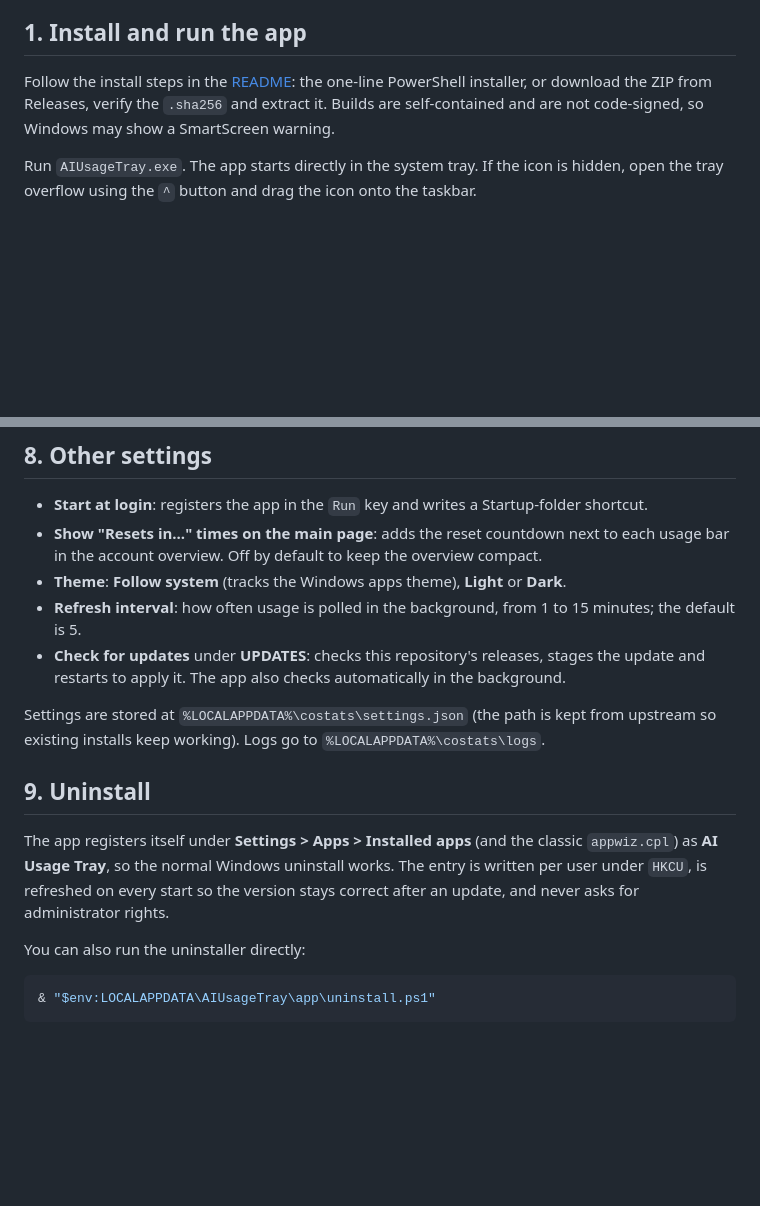
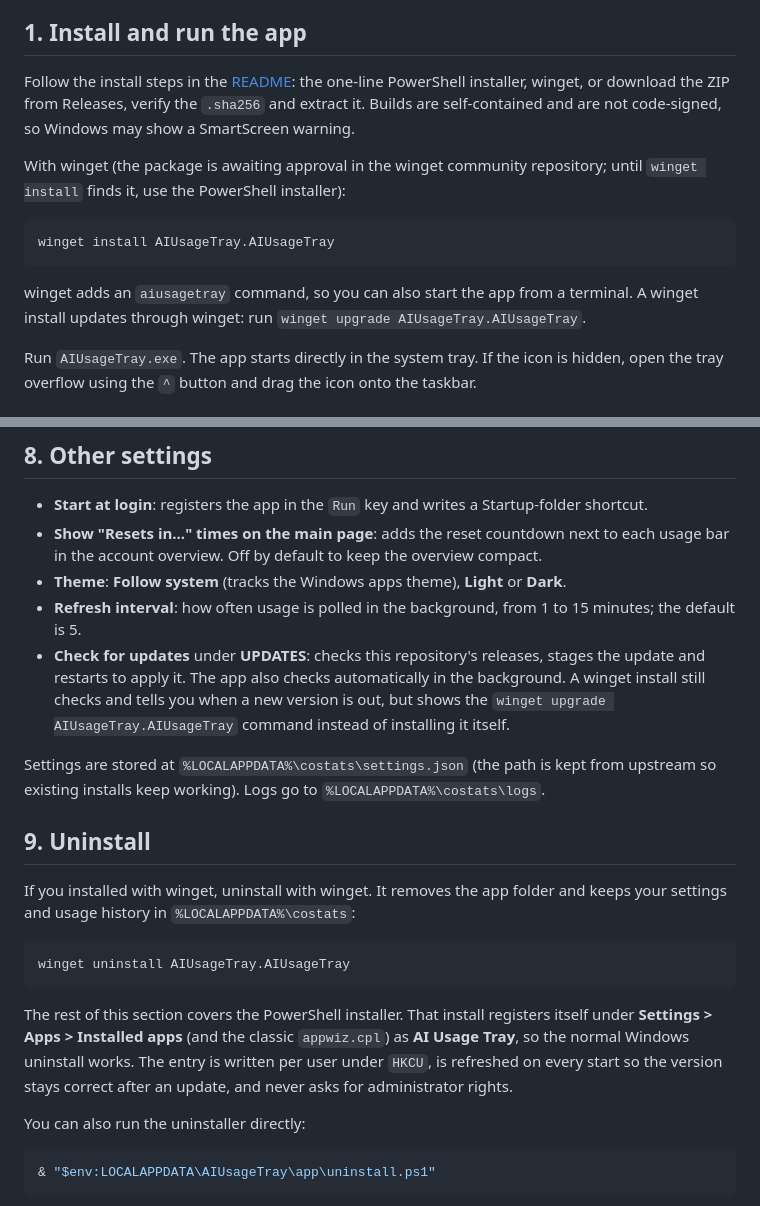
Before and after one commit to ShlomiPorush/ai-usage-tray, a Markdown page: docs/WINDOWS-SETUP.md, 2 parts joined by grey strips. Drawn GitHub-style; blank space fills up the shorter version.

````diff
--- a/docs/WINDOWS-SETUP.md
+++ b/docs/WINDOWS-SETUP.md
@@ -18,7 +18,15 @@ Left-click the icon (or press `Ctrl+Alt+U`) to open the widget; right-click for
 
 ## 1. Install and run the app
 
-Follow the install steps in the [README](../README.md): the one-line PowerShell installer, or download the ZIP from Releases, verify the `.sha256` and extract it. Builds are self-contained and are not code-signed, so Windows may show a SmartScreen warning.
+Follow the install steps in the [README](../README.md): the one-line PowerShell installer, winget, or download the ZIP from Releases, verify the `.sha256` and extract it. Builds are self-contained and are not code-signed, so Windows may show a SmartScreen warning.
+
+With winget (the package is awaiting approval in the winget community repository; until `winget install` finds it, use the PowerShell installer):
+
+```powershell
+winget install AIUsageTray.AIUsageTray
+```
+
+winget adds an `aiusagetray` command, so you can also start the app from a terminal. A winget install updates through winget: run `winget upgrade AIUsageTray.AIUsageTray`.
 
 Run `AIUsageTray.exe`. The app starts directly in the system tray. If the icon is hidden, open the tray overflow using the `^` button and drag the icon onto the taskbar.
 
@@ -141,13 +149,19 @@ The numbers come from the Claude Code and Codex session logs already on the mach
 - **Show "Resets in..." times on the main page**: adds the reset countdown next to each usage bar in the account overview. Off by default to keep the overview compact.
 - **Theme**: **Follow system** (tracks the Windows apps theme), **Light** or **Dark**.
 - **Refresh interval**: how often usage is polled in the background, from 1 to 15 minutes; the default is 5.
-- **Check for updates** under **UPDATES**: checks this repository's releases, stages the update and restarts to apply it. The app also checks automatically in the background.
+- **Check for updates** under **UPDATES**: checks this repository's releases, stages the update and restarts to apply it. The app also checks automatically in the background. A winget install still checks and tells you when a new version is out, but shows the `winget upgrade AIUsageTray.AIUsageTray` command instead of installing it itself.
 
 Settings are stored at `%LOCALAPPDATA%\costats\settings.json` (the path is kept from upstream so existing installs keep working). Logs go to `%LOCALAPPDATA%\costats\logs`.
 
 ## 9. Uninstall
 
-The app registers itself under **Settings > Apps > Installed apps** (and the classic `appwiz.cpl`) as **AI Usage Tray**, so the normal Windows uninstall works. The entry is written per user under `HKCU`, is refreshed on every start so the version stays correct after an update, and never asks for administrator rights.
+If you installed with winget, uninstall with winget. It removes the app folder and keeps your settings and usage history in `%LOCALAPPDATA%\costats`:
+
+```powershell
+winget uninstall AIUsageTray.AIUsageTray
+```
+
+The rest of this section covers the PowerShell installer. That install registers itself under **Settings > Apps > Installed apps** (and the classic `appwiz.cpl`) as **AI Usage Tray**, so the normal Windows uninstall works. The entry is written per user under `HKCU`, is refreshed on every start so the version stays correct after an update, and never asks for administrator rights.
 
 You can also run the uninstaller directly:
 
````
Also changed, not shown: AGENTS.md (+2 -0 lines), README.md (+9 -1 lines).
